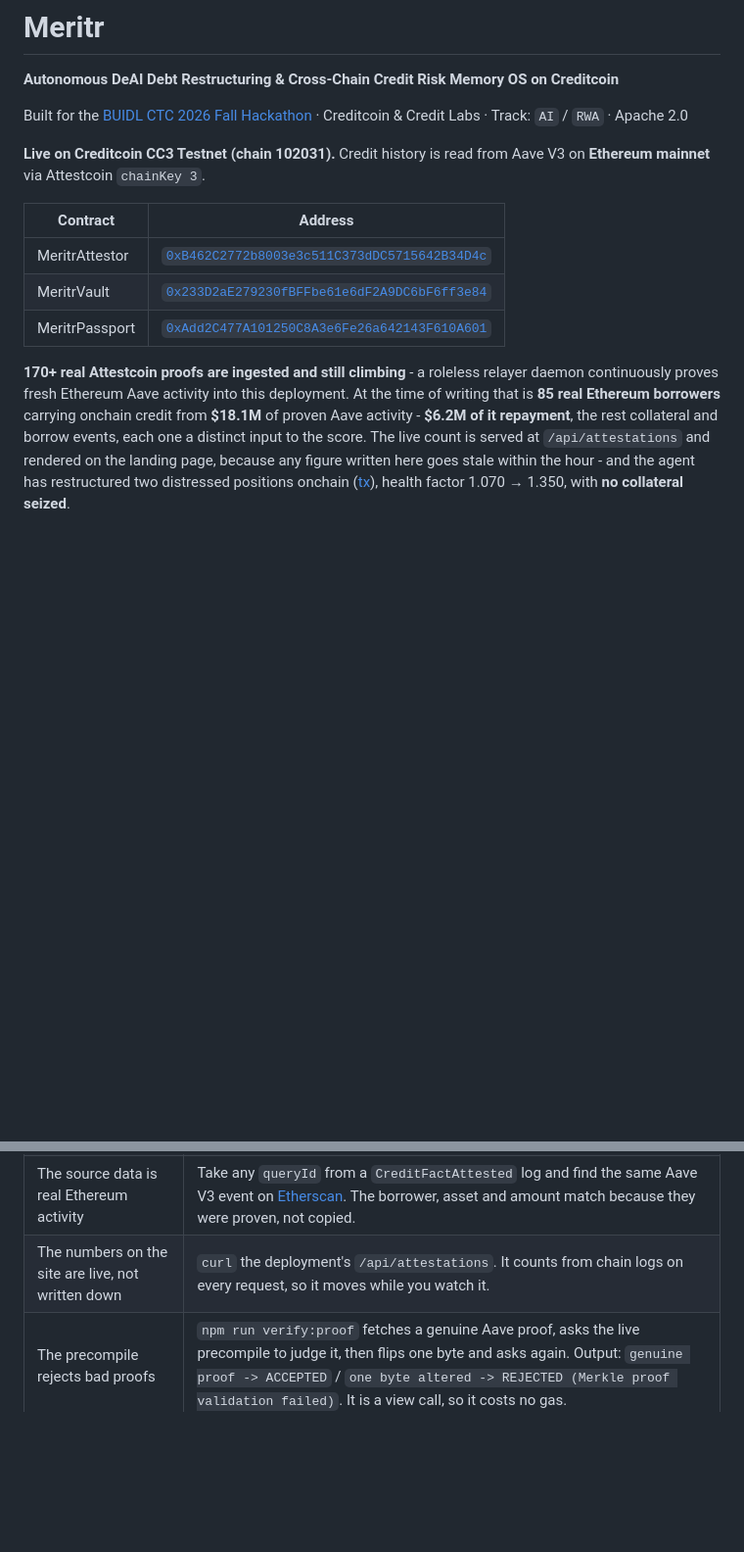
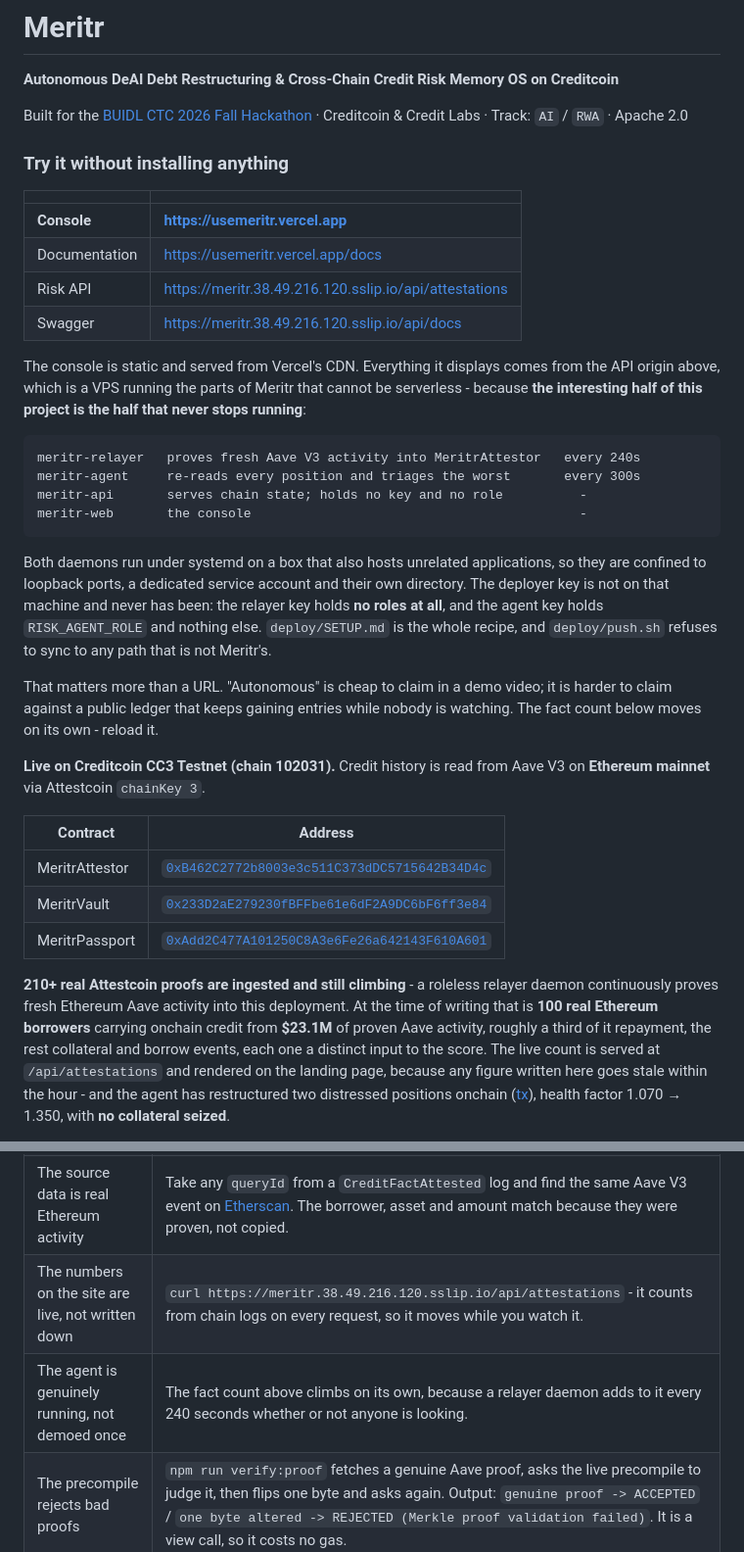
Before and after one commit to mrnetwork0001/Meritr, a Markdown page: README.md, 2 parts joined by grey strips. Shown at 98% size. GitHub-like rendering; blank space fills up the shorter version.

Commit message:
docs: put the live deployment at the top of the README
The project had been running continuously for hours with nothing in the
README to say so. A reviewer arriving at the repository had no way to learn
that a console was already serving, that an API was answering, or that two
daemons were adding to the onchain record while they read.

Leads with the URLs, then says what is actually distinctive: not that a site
is hosted, but that the relayer and the agent never stop - the fact count
climbs on its own every 240 seconds, which is a far harder claim to fake than
a recorded demo. Documents the shared-host constraints too, since running
beside unrelated applications is why the units are loopback-only and confined
to their own account.

Headline counts refreshed to 210+ proofs, 100 borrowers, $23.1M, and the
repayment share softened to 'roughly a third' so it does not go stale by
tomorrow. Every URL in the file was checked: all 200.

````diff
--- a/README.md
+++ b/README.md
@@ -3,6 +3,36 @@
 **Autonomous DeAI Debt Restructuring & Cross-Chain Credit Risk Memory OS on Creditcoin**
 
 Built for the [BUIDL CTC 2026 Fall Hackathon](https://dorahacks.io/hackathon/buidl-ctc-2026-fall/detail) · Creditcoin & Credit Labs · Track: `AI` / `RWA` · Apache 2.0
+
+### Try it without installing anything
+
+| | |
+|---|---|
+| **Console** | **https://usemeritr.vercel.app** |
+| Documentation | https://usemeritr.vercel.app/docs |
+| Risk API | https://meritr.38.49.216.120.sslip.io/api/attestations |
+| Swagger | https://meritr.38.49.216.120.sslip.io/api/docs |
+
+The console is static and served from Vercel's CDN. Everything it displays comes from the API
+origin above, which is a VPS running the parts of Meritr that cannot be serverless - because
+**the interesting half of this project is the half that never stops running**:
+
+```
+meritr-relayer   proves fresh Aave V3 activity into MeritrAttestor   every 240s
+meritr-agent     re-reads every position and triages the worst       every 300s
+meritr-api       serves chain state; holds no key and no role          -
+meritr-web       the console                                           -
+```
+
+Both daemons run under systemd on a box that also hosts unrelated applications, so they are
+confined to loopback ports, a dedicated service account and their own directory. The deployer
+key is not on that machine and never has been: the relayer key holds **no roles at all**, and
+the agent key holds `RISK_AGENT_ROLE` and nothing else. `deploy/SETUP.md` is the whole recipe,
+and `deploy/push.sh` refuses to sync to any path that is not Meritr's.
+
+That matters more than a URL. "Autonomous" is cheap to claim in a demo video; it is harder to
+claim against a public ledger that keeps gaining entries while nobody is watching. The fact
+count below moves on its own - reload it.
 
 **Live on Creditcoin CC3 Testnet (chain 102031).** Credit history is read from Aave V3 on **Ethereum mainnet** via Attestcoin `chainKey 3`.
 
@@ -12,10 +42,10 @@ Built for the [BUIDL CTC 2026 Fall Hackathon](https://dorahacks.io/hackathon/bui
 | MeritrVault | [`0x233D2aE279230fBFFbe61e6dF2A9DC6bF6ff3e84`](https://creditcoin-testnet.blockscout.com/address/0x233D2aE279230fBFFbe61e6dF2A9DC6bF6ff3e84) |
 | MeritrPassport | [`0xAdd2C477A101250C8A3e6Fe26a642143F610A601`](https://creditcoin-testnet.blockscout.com/address/0xAdd2C477A101250C8A3e6Fe26a642143F610A601) |
 
-**170+ real Attestcoin proofs are ingested and still climbing** - a roleless relayer daemon
+**210+ real Attestcoin proofs are ingested and still climbing** - a roleless relayer daemon
 continuously proves fresh Ethereum Aave activity into this deployment. At the time of writing
-that is **85 real Ethereum borrowers** carrying onchain credit from **$18.1M** of proven Aave
-activity - **$6.2M of it repayment**, the rest collateral and borrow events, each one a distinct
+that is **100 real Ethereum borrowers** carrying onchain credit from **$23.1M** of proven Aave
+activity, roughly a third of it repayment, the rest collateral and borrow events, each one a distinct
 input to the score. The live count is served at `/api/attestations` and rendered on the landing
 page, because any figure written here goes stale within the hour - and the agent has restructured two distressed positions
 onchain ([tx](https://creditcoin-testnet.blockscout.com/tx/0x45f9963cd6dc535dfb7fb8670ecc9e5b2b329a6c7edac19df538dddadcb25be6)),
@@ -45,7 +75,8 @@ depends on trusting this repository.
 | Attestcoin really verified these proofs | Open [MeritrAttestor on Blockscout](https://creditcoin-testnet.blockscout.com/address/0xB462C2772b8003e3c511C373dDC5715642B34D4c) and read the `CreditFactAttested` logs. Each one exists only because the `0x…0FD2` precompile accepted a Merkle-inclusion proof; the contract has no path that writes a fact without one. |
 | The agent restructured instead of liquidating | [Restructuring tx](https://creditcoin-testnet.blockscout.com/tx/0x45f9963cd6dc535dfb7fb8670ecc9e5b2b329a6c7edac19df538dddadcb25be6) - health factor 1.070 → 1.350, `collateralSeized = 0`. |
 | The source data is real Ethereum activity | Take any `queryId` from a `CreditFactAttested` log and find the same Aave V3 event on [Etherscan](https://etherscan.io). The borrower, asset and amount match because they were proven, not copied. |
-| The numbers on the site are live, not written down | `curl` the deployment's `/api/attestations`. It counts from chain logs on every request, so it moves while you watch it. |
+| The numbers on the site are live, not written down | `curl https://meritr.38.49.216.120.sslip.io/api/attestations` - it counts from chain logs on every request, so it moves while you watch it. |
+| The agent is genuinely running, not demoed once | The fact count above climbs on its own, because a relayer daemon adds to it every 240 seconds whether or not anyone is looking. |
 | The precompile rejects bad proofs | `npm run verify:proof` fetches a genuine Aave proof, asks the live precompile to judge it, then flips one byte and asks again. Output: `genuine proof -> ACCEPTED` / `one byte altered -> REJECTED (Merkle proof validation failed)`. It is a view call, so it costs no gas. |
 
 ---
````
